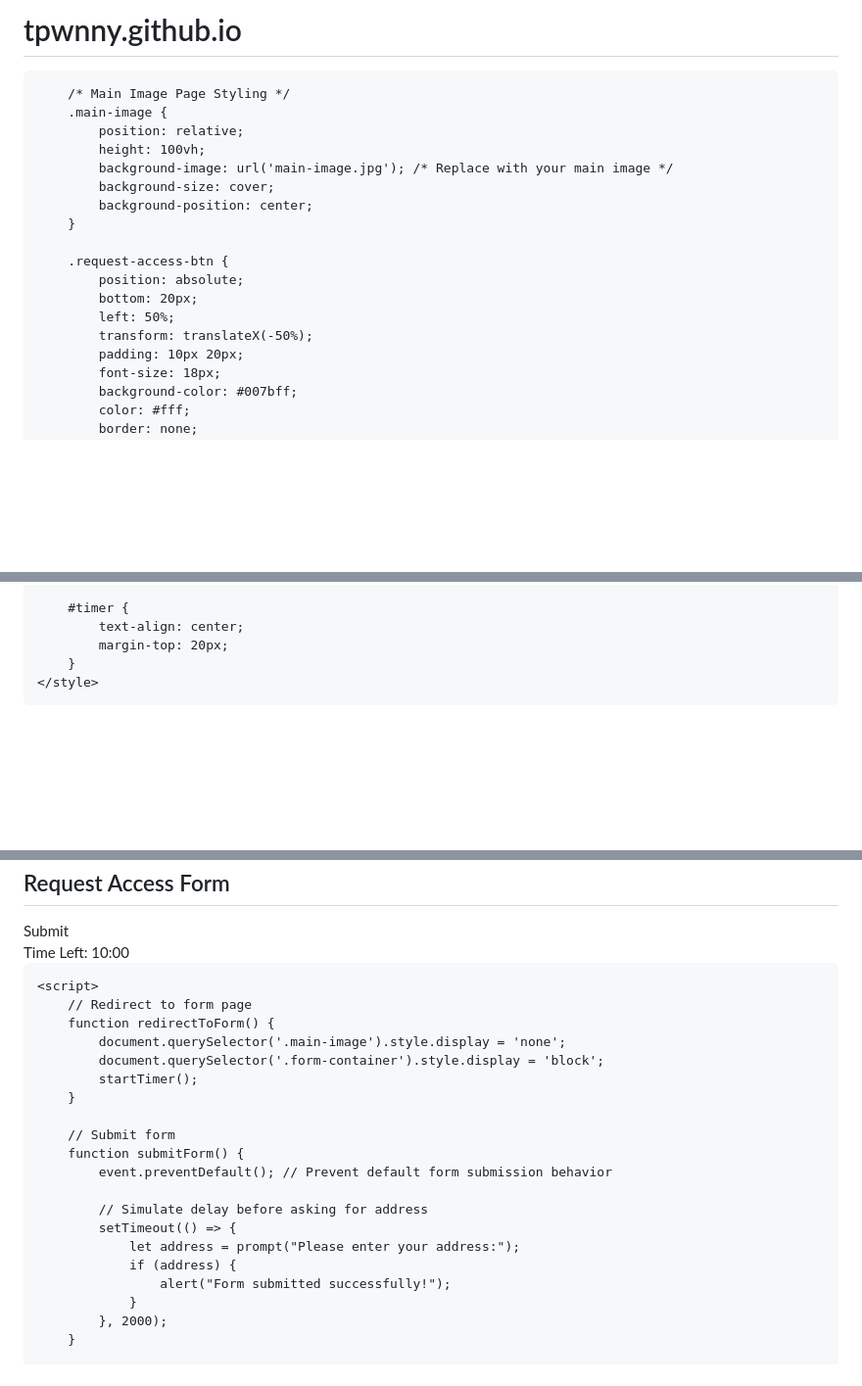
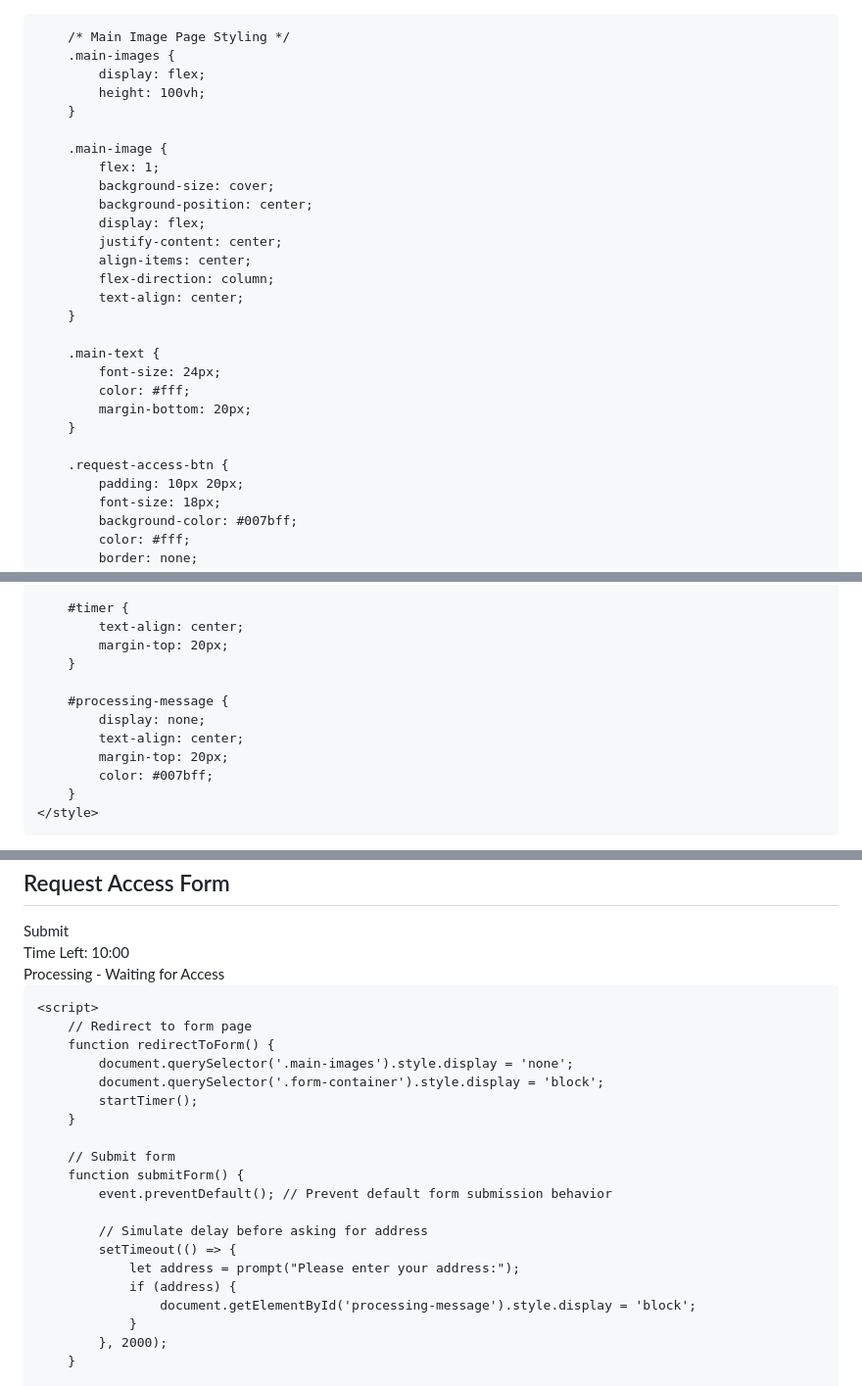
Before and after one commit to tpwnny/tpwnny.github.io, a Markdown page: README.md, 3 parts joined by grey strips. Shown: that part at 98% size. Drawn GitHub-style; blank space fills up the shorter version.

```diff
--- a/README.md
+++ b/README.md
@@ -1,5 +1,4 @@
-# tpwnny.github.io
-<!DOCTYPE html>
+
 <html lang="en">
 <head>
     <meta charset="UTF-8">
@@ -13,19 +12,29 @@
         }
 
         /* Main Image Page Styling */
+        .main-images {
+            display: flex;
+            height: 100vh;
+        }
+
         .main-image {
-            position: relative;
-            height: 100vh;
-            background-image: url('main-image.jpg'); /* Replace with your main image */
+            flex: 1;
             background-size: cover;
             background-position: center;
+            display: flex;
+            justify-content: center;
+            align-items: center;
+            flex-direction: column;
+            text-align: center;
+        }
+
+        .main-text {
+            font-size: 24px;
+            color: #fff;
+            margin-bottom: 20px;
         }
 
         .request-access-btn {
-            position: absolute;
-            bottom: 20px;
-            left: 50%;
-            transform: translateX(-50%);
             padding: 10px 20px;
             font-size: 18px;
             background-color: #007bff;
@@ -65,6 +73,13 @@
             text-align: center;
             margin-top: 20px;
         }
+
+        #processing-message {
+            display: none;
+            text-align: center;
+            margin-top: 20px;
+            color: #007bff;
+        }
     </style>
 </head>
 <body>
@@ -82,12 +107,13 @@
             <button type="submit">Submit</button>
         </form>
         <div id="timer">Time Left: 10:00</div>
+        <div id="processing-message">Processing - Waiting for Access</div>
     </div>
 
     <script>
         // Redirect to form page
         function redirectToForm() {
-            document.querySelector('.main-image').style.display = 'none';
+            document.querySelector('.main-images').style.display = 'none';
             document.querySelector('.form-container').style.display = 'block';
             startTimer();
         }
@@ -100,7 +126,7 @@
             setTimeout(() => {
                 let address = prompt("Please enter your address:");
                 if (address) {
-                    alert("Form submitted successfully!");
+                    document.getElementById('processing-message').style.display = 'block';
                 }
             }, 2000);
         }
```
Also changed, not shown: other parts of README.md (+14 -5 lines).
